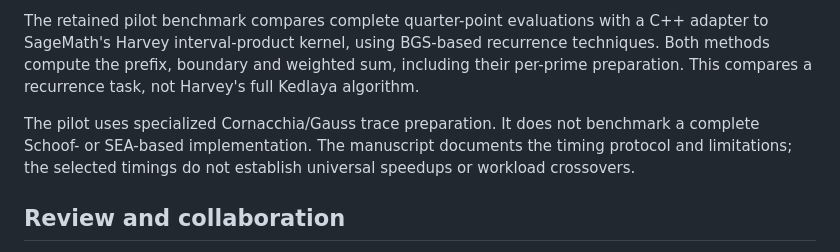
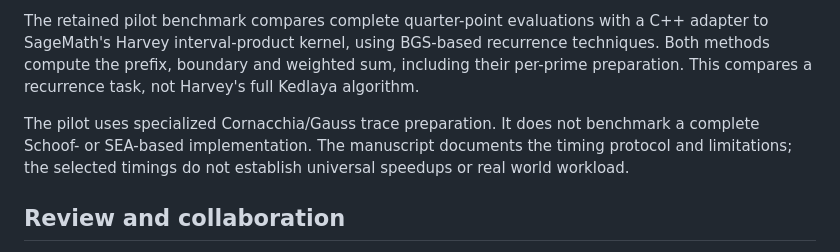
Before and after one commit to bbrhuft/Cartier-Miller-evaluation-of-genus-one-coefficient-sums, a Markdown page: README.md, the part around the change. Drawn GitHub-style.

Commit message:
Update README.md
Minor edit

```diff
--- a/README.md
+++ b/README.md
@@ -113,7 +113,7 @@ The manuscript reports checks against direct polynomial expansion, independent p
 
 The retained pilot benchmark compares complete quarter-point evaluations with a C++ adapter to SageMath's Harvey interval-product kernel, using BGS-based recurrence techniques. Both methods compute the prefix, boundary and weighted sum, including their per-prime preparation. This compares a recurrence task, not Harvey's full Kedlaya algorithm.
 
-The pilot uses specialized Cornacchia/Gauss trace preparation. It does not benchmark a complete Schoof- or SEA-based implementation. The manuscript documents the timing protocol and limitations; the selected timings do not establish universal speedups or workload crossovers.
+The pilot uses specialized Cornacchia/Gauss trace preparation. It does not benchmark a complete Schoof- or SEA-based implementation. The manuscript documents the timing protocol and limitations; the selected timings do not establish universal speedups or real world workload.
 
 ## Review and collaboration
 
```
